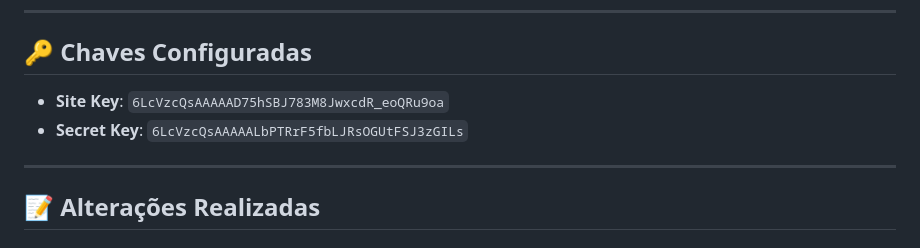
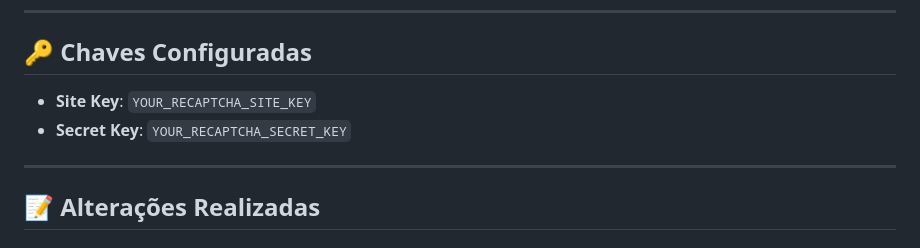
Before and after one commit to davidoval74/datahub, a Markdown page: RECAPTCHA_IMPLEMENTATION.md, the part around the change. Rendered like a GitHub page.

Commit message:
security: remove real recaptcha keys from docs

```diff
--- a/RECAPTCHA_IMPLEMENTATION.md
+++ b/RECAPTCHA_IMPLEMENTATION.md
@@ -8,8 +8,8 @@ Foi adicionada proteção **reCAPTCHA v3** nos endpoints de **login** e **regist
 
 ## 🔑 Chaves Configuradas
 
-- **Site Key**: `6LcVzcQsAAAAAD75hSBJ783M8JwxcdR_eoQRu9oa`
-- **Secret Key**: `6LcVzcQsAAAAALbPTRrF5fbLJRsOGUtFSJ3zGILs`
+- **Site Key**: `YOUR_RECAPTCHA_SITE_KEY`
+- **Secret Key**: `YOUR_RECAPTCHA_SECRET_KEY`
 
 ---
 
```
